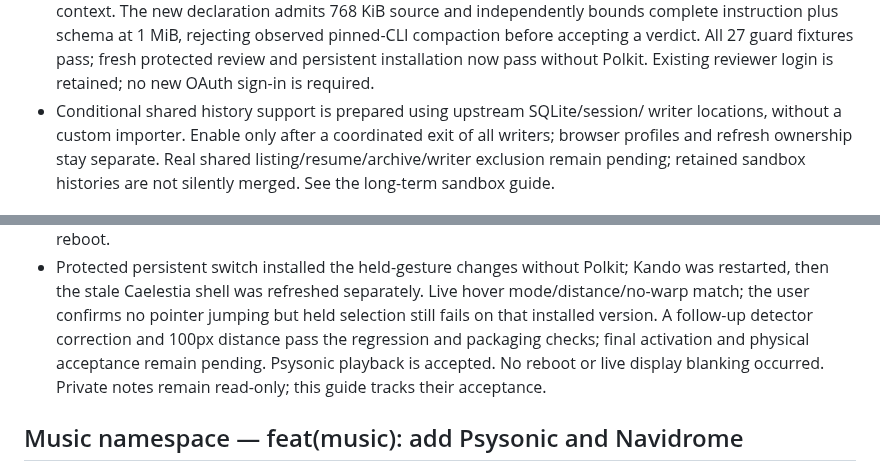
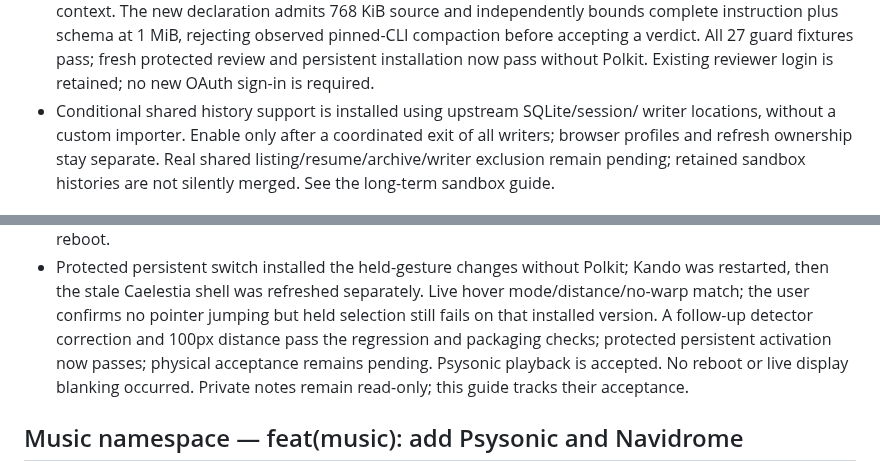
Before and after one commit to v-avuso/phoenix-os-config, a Markdown page: docs/OVERNIGHT_VALIDATION.md, 2 parts joined by grey strips. Drawn GitHub-style.

```diff
--- a/docs/OVERNIGHT_VALIDATION.md
+++ b/docs/OVERNIGHT_VALIDATION.md
@@ -40,7 +40,7 @@ profile/authentication access is unnecessary.
   observed pinned-CLI compaction before accepting a verdict. All 27 guard fixtures
   pass; fresh protected review and persistent installation now pass without Polkit.
   Existing reviewer login is retained; no new OAuth sign-in is required.
-- Conditional shared history support is prepared using upstream SQLite/session/
+- Conditional shared history support is installed using upstream SQLite/session/
   writer locations, without a custom importer. Enable only after a coordinated
   exit of all writers; browser profiles and refresh ownership stay separate.
   Real shared listing/resume/archive/writer exclusion remain pending; retained
@@ -87,7 +87,7 @@ profile/authentication access is unnecessary.
   Live hover mode/distance/no-warp match; the user confirms no pointer jumping
   but held selection still fails on that installed version. A follow-up detector
   correction and 100px distance pass the regression and packaging checks;
-  final activation and physical acceptance remain pending.
+  protected persistent activation now passes; physical acceptance remains pending.
   Psysonic playback is accepted. No reboot or live display blanking occurred. Private notes remain read-only; this guide
   tracks their acceptance.
 
```
Also changed, not shown: docs/AGENT_SANDBOX_ACCEPTANCE.md (+18 -8 lines).
